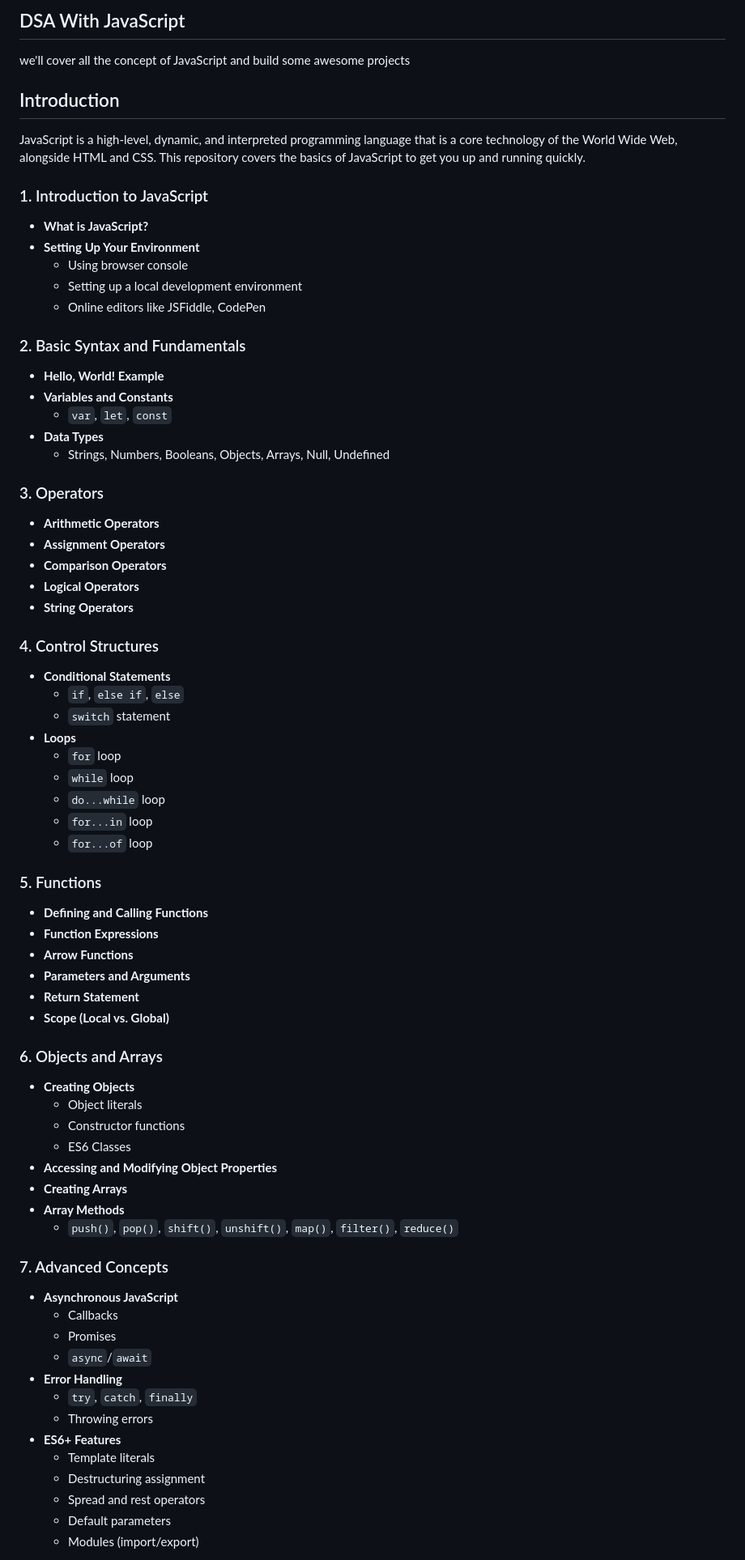
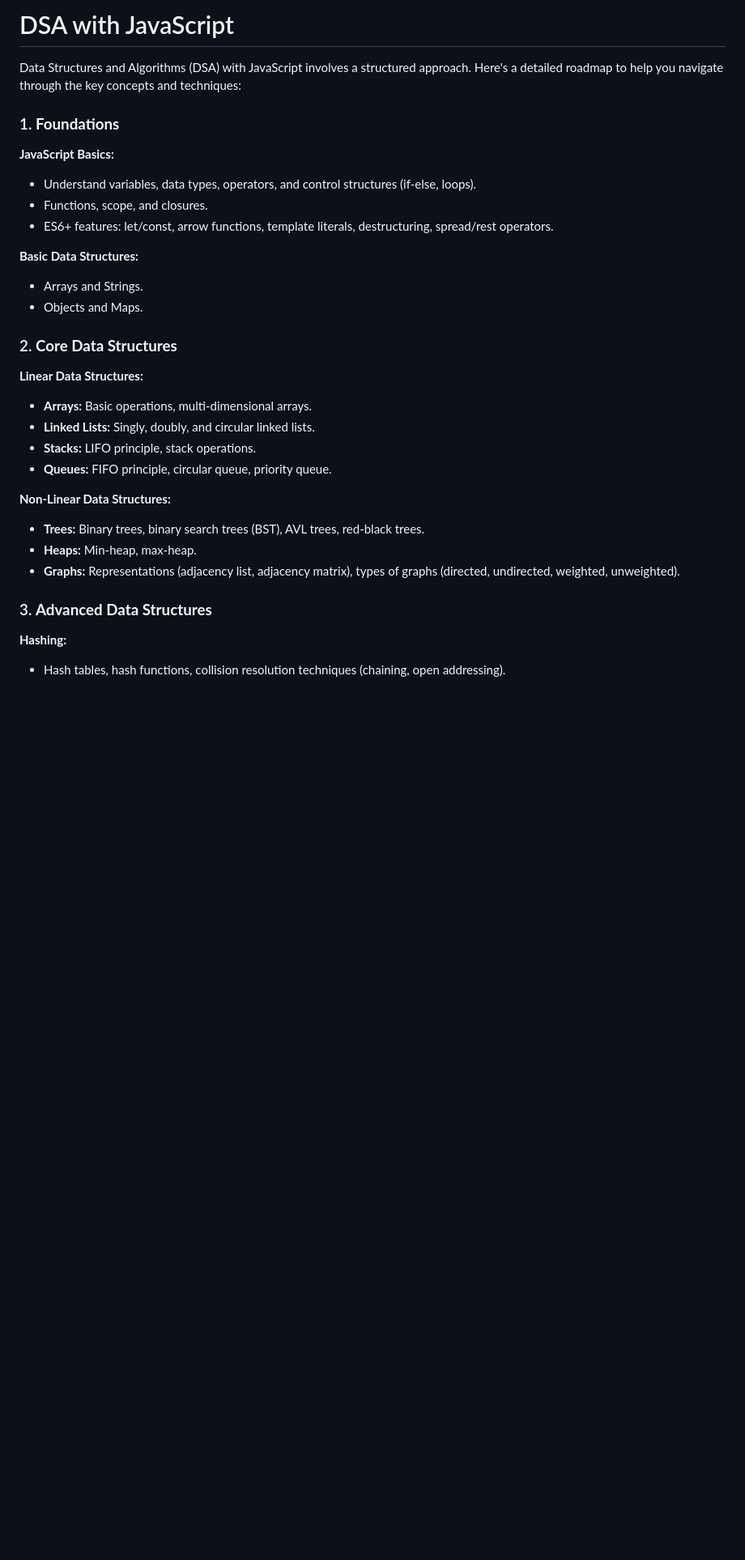
Before and after one commit to annuk123/DSA-with-JavaScript, a Markdown page: README.md, the part around the change printed below. Shown: that part at 81% size. Drawn GitHub-style; blank space fills up the shorter version.

```diff
--- a/README.md
+++ b/README.md
@@ -1,71 +1,32 @@
-## DSA With JavaScript
-we'll cover all the concept of JavaScript and build some awesome projects
+# DSA with JavaScript
+Data Structures and Algorithms (DSA) with JavaScript involves a structured approach. Here's a detailed roadmap to help you navigate through the key concepts and techniques:
 
-## Introduction
-JavaScript is a high-level, dynamic, and interpreted programming language that is a core technology of the World Wide Web, alongside HTML and CSS. This repository covers the basics of JavaScript to get you up and running quickly.
+### 1. **Foundations**
 
-### 1. Introduction to JavaScript
-- **What is JavaScript?**
-- **Setting Up Your Environment**
-  - Using browser console
-  - Setting up a local development environment
-  - Online editors like JSFiddle, CodePen
+**JavaScript Basics:**
+- Understand variables, data types, operators, and control structures (if-else, loops).
+- Functions, scope, and closures.
+- ES6+ features: let/const, arrow functions, template literals, destructuring, spread/rest operators.
 
-### 2. Basic Syntax and Fundamentals
-- **Hello, World! Example**
-- **Variables and Constants**
-  - `var`, `let`, `const`
-- **Data Types**
-  - Strings, Numbers, Booleans, Objects, Arrays, Null, Undefined
+**Basic Data Structures:**
+- Arrays and Strings.
+- Objects and Maps.
 
-### 3. Operators
-- **Arithmetic Operators**
-- **Assignment Operators**
-- **Comparison Operators**
-- **Logical Operators**
-- **String Operators**
+### 2. **Core Data Structures**
 
-### 4. Control Structures
-- **Conditional Statements**
-  - `if`, `else if`, `else`
-  - `switch` statement
-- **Loops**
-  - `for` loop
-  - `while` loop
-  - `do...while` loop
-  - `for...in` loop
-  - `for...of` loop
+**Linear Data Structures:**
+- **Arrays:** Basic operations, multi-dimensional arrays.
+- **Linked Lists:** Singly, doubly, and circular linked lists.
+- **Stacks:** LIFO principle, stack operations.
+- **Queues:** FIFO principle, circular queue, priority queue.
 
-### 5. Functions
-- **Defining and Calling Functions**
-- **Function Expressions**
-- **Arrow Functions**
-- **Parameters and Arguments**
-- **Return Statement**
-- **Scope (Local vs. Global)**
+**Non-Linear Data Structures:**
+- **Trees:** Binary trees, binary search trees (BST), AVL trees, red-black trees.
+- **Heaps:** Min-heap, max-heap.
+- **Graphs:** Representations (adjacency list, adjacency matrix), types of graphs (directed, undirected, weighted, unweighted).
 
-### 6. Objects and Arrays
-- **Creating Objects**
-  - Object literals
-  - Constructor functions
-  - ES6 Classes
-- **Accessing and Modifying Object Properties**
-- **Creating Arrays**
-- **Array Methods**
-  - `push()`, `pop()`, `shift()`, `unshift()`, `map()`, `filter()`, `reduce()`
+### 3. **Advanced Data Structures**
 
-### 7. Advanced Concepts
-- **Asynchronous JavaScript**
-  - Callbacks
-  - Promises
-  - `async`/`await`
-- **Error Handling**
-  - `try`, `catch`, `finally`
-  - Throwing errors
-- **ES6+ Features**
-  - Template literals
-  - Destructuring assignment
-  - Spread and rest operators
-  - Default parameters
-  - Modules (import/export)
+**Hashing:**
+- Hash tables, hash functions, collision resolution techniques (chaining, open addressing).
 
```
Also changed, not shown: other parts of README.md (+60 -40 lines).
